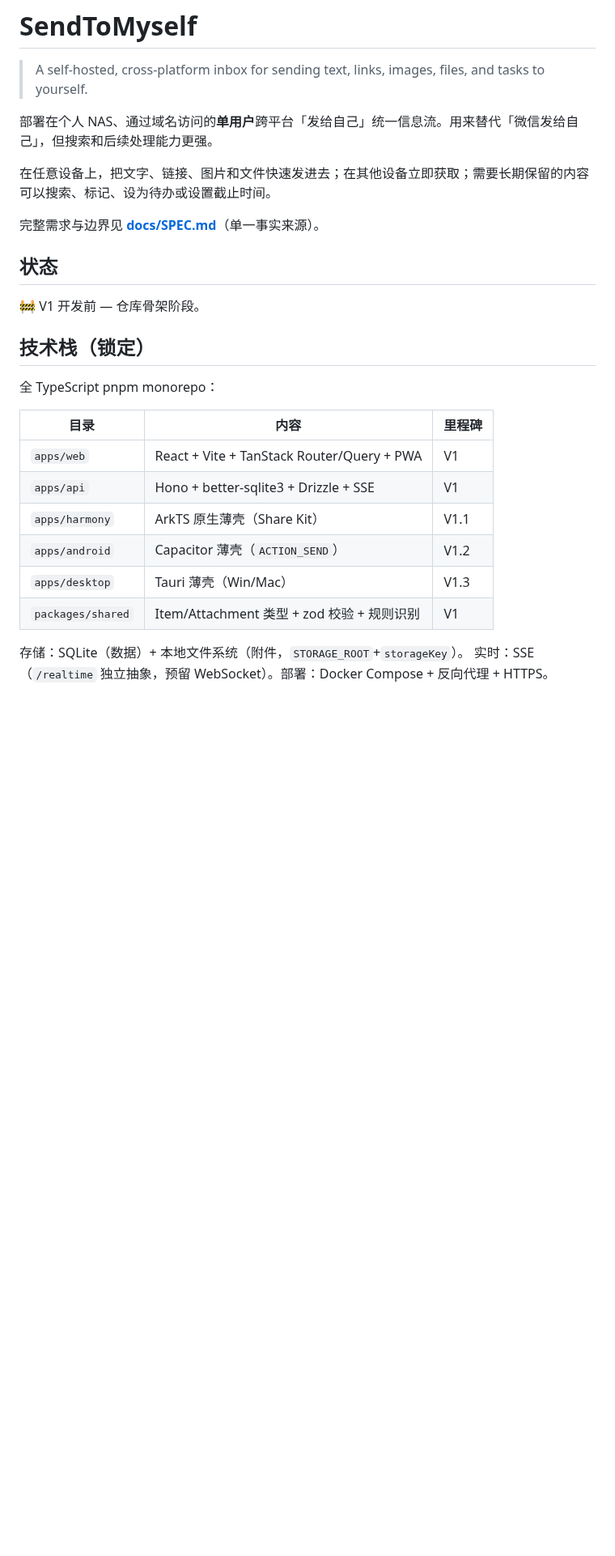
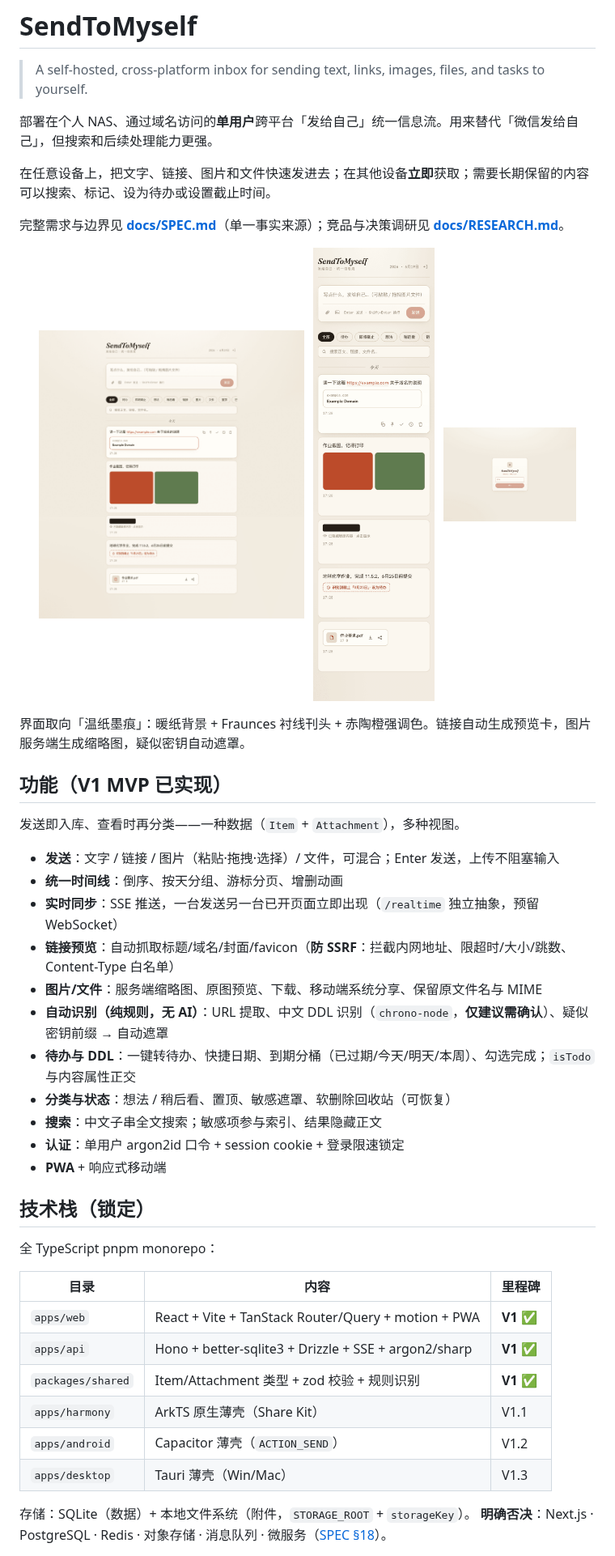
Before and after one commit to Starfie1d1272/send-to-myself, a Markdown page: README.md, the part around one of its changes. Shown at 81% size. GitHub-like rendering; pictures changed too: docs/screenshots/login.png (added), docs/screenshots/timeline-desktop.png (added), docs/screenshots/timeline-mobile.png (added); blank space fills up the shorter version.

```diff
--- a/README.md
+++ b/README.md
@@ -4,13 +4,33 @@
 
 部署在个人 NAS、通过域名访问的**单用户**跨平台「发给自己」统一信息流。用来替代「微信发给自己」，但搜索和后续处理能力更强。
 
-在任意设备上，把文字、链接、图片和文件快速发进去；在其他设备立即获取；需要长期保留的内容可以搜索、标记、设为待办或设置截止时间。
+在任意设备上，把文字、链接、图片和文件快速发进去；在其他设备**立即**获取；需要长期保留的内容可以搜索、标记、设为待办或设置截止时间。
 
-完整需求与边界见 **[docs/SPEC.md](docs/SPEC.md)**（单一事实来源）。
+完整需求与边界见 **[docs/SPEC.md](docs/SPEC.md)**（单一事实来源）；竞品与决策调研见 **[docs/RESEARCH.md](docs/RESEARCH.md)**。
 
-## 状态
+<p align="center">
+  <img src="docs/screenshots/timeline-desktop.png" alt="时间线（桌面）" width="46%">
+  <img src="docs/screenshots/timeline-mobile.png" alt="时间线（移动端）" width="23%">
+  <img src="docs/screenshots/login.png" alt="登录" width="23%">
+</p>
 
-🚧 V1 开发前 — 仓库骨架阶段。
+界面取向「温纸墨痕」：暖纸背景 + Fraunces 衬线刊头 + 赤陶橙强调色。链接自动生成预览卡，图片服务端生成缩略图，疑似密钥自动遮罩。
+
+## 功能（V1 MVP 已实现）
+
+发送即入库、查看时再分类——一种数据（`Item` + `Attachment`），多种视图。
+
+- **发送**：文字 / 链接 / 图片（粘贴·拖拽·选择）/ 文件，可混合；Enter 发送，上传不阻塞输入
+- **统一时间线**：倒序、按天分组、游标分页、增删动画
+- **实时同步**：SSE 推送，一台发送另一台已开页面立即出现（`/realtime` 独立抽象，预留 WebSocket）
+- **链接预览**：自动抓取标题/域名/封面/favicon（**防 SSRF**：拦截内网地址、限超时/大小/跳数、Content-Type 白名单）
+- **图片/文件**：服务端缩略图、原图预览、下载、移动端系统分享、保留原文件名与 MIME
+- **自动识别（纯规则，无 AI）**：URL 提取、中文 DDL 识别（`chrono-node`，**仅建议需确认**）、疑似密钥前缀 → 自动遮罩
+- **待办与 DDL**：一键转待办、快捷日期、到期分桶（已过期/今天/明天/本周）、勾选完成；`isTodo` 与内容属性正交
+- **分类与状态**：想法 / 稍后看、置顶、敏感遮罩、软删除回收站（可恢复）
+- **搜索**：中文子串全文搜索；敏感项参与索引、结果隐藏正文
+- **认证**：单用户 argon2id 口令 + session cookie + 登录限速锁定
+- **PWA** + 响应式移动端
 
 ## 技术栈（锁定）
 
@@ -18,13 +38,13 @@
 
 | 目录 | 内容 | 里程碑 |
 |---|---|---|
-| `apps/web` | React + Vite + TanStack Router/Query + PWA | V1 |
-| `apps/api` | Hono + better-sqlite3 + Drizzle + SSE | V1 |
+| `apps/web` | React + Vite + TanStack Router/Query + motion + PWA | **V1 ✅** |
+| `apps/api` | Hono + better-sqlite3 + Drizzle + SSE + argon2/sharp | **V1 ✅** |
+| `packages/shared` | Item/Attachment 类型 + zod 校验 + 规则识别 | **V1 ✅** |
 | `apps/harmony` | ArkTS 原生薄壳（Share Kit） | V1.1 |
 | `apps/android` | Capacitor 薄壳（`ACTION_SEND`） | V1.2 |
 | `apps/desktop` | Tauri 薄壳（Win/Mac） | V1.3 |
-| `packages/shared` | Item/Attachment 类型 + zod 校验 + 规则识别 | V1 |
 
-存储：SQLite（数据）+ 本地文件系统（附件，`STORAGE_ROOT`+`storageKey`）。
-实时：SSE（`/realtime` 独立抽象，预留 WebSocket）。部署：Docker Compose + 反向代理 + HTTPS。
+存储：SQLite（数据）+ 本地文件系统（附件，`STORAGE_ROOT` + `storageKey`）。
+**明确否决**：Next.js · PostgreSQL · Redis · 对象存储 · 消息队列 · 微服务（[SPEC §18](docs/SPEC.md)）。
 
```
Also changed, not shown: other parts of README.md (+44 -3 lines), 6 other files.
